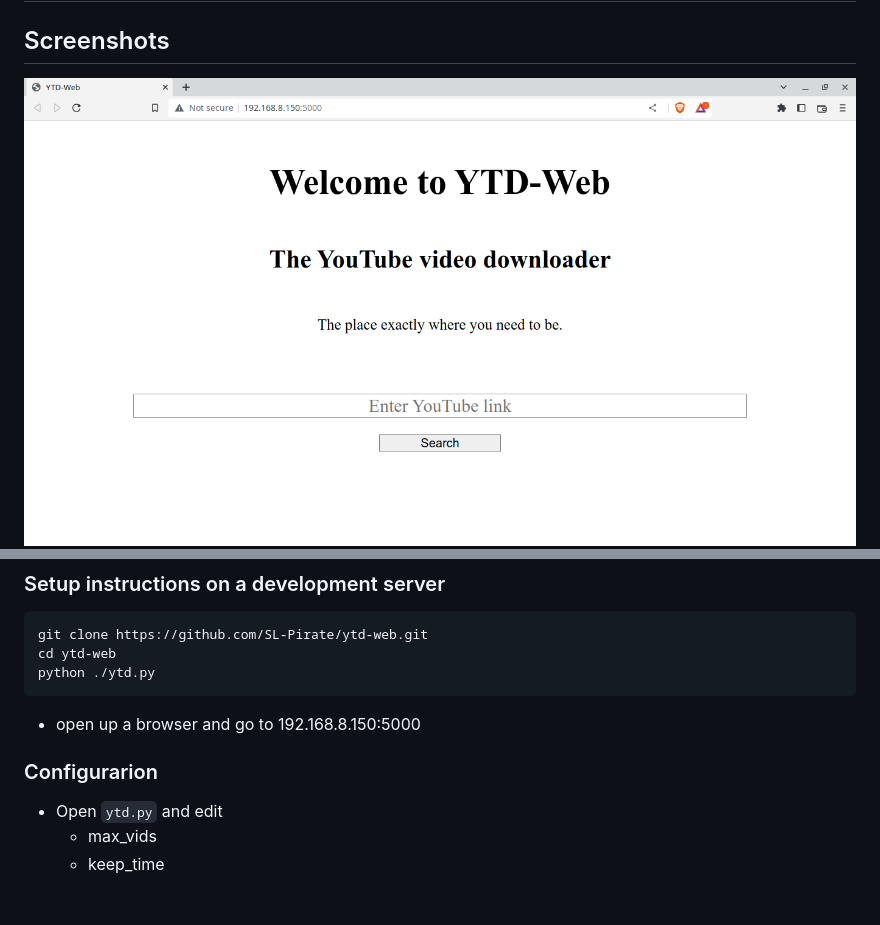
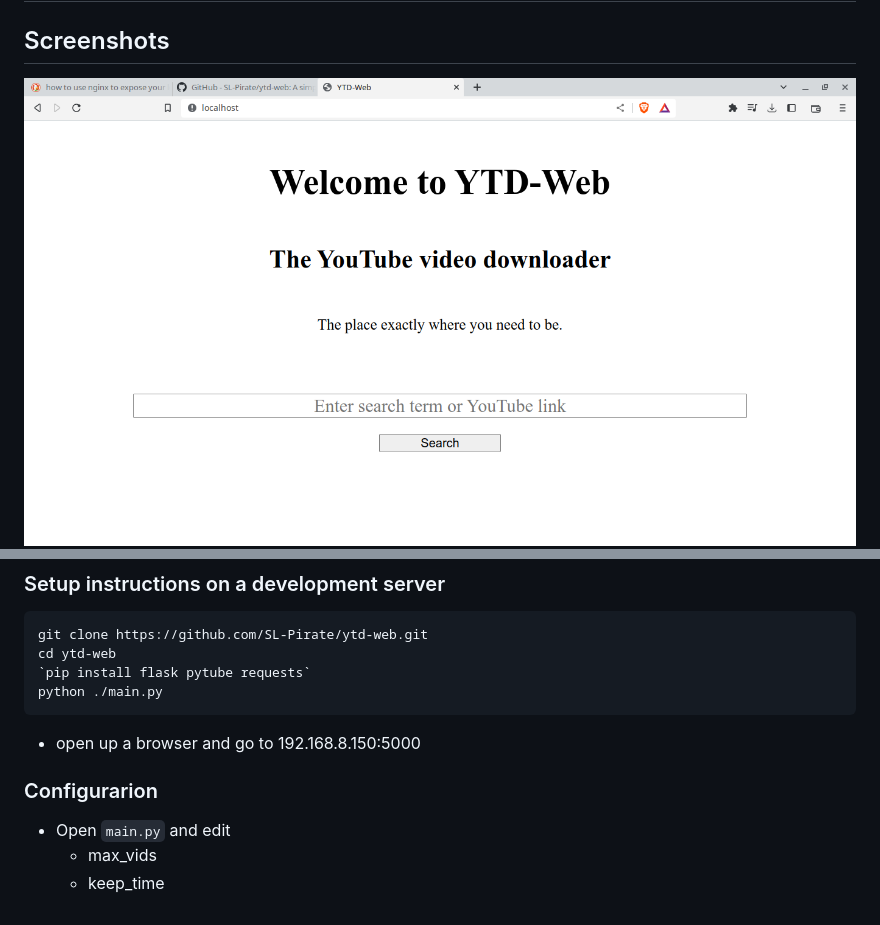
Before and after one commit to SL-Pirate/ytd-web, a Markdown page: README.md, 2 parts joined by grey strips. Drawn GitHub-style; pictures changed too: screenshots/ss1.png.

````diff
--- a/README.md
+++ b/README.md
@@ -24,12 +24,13 @@
 ```bash
 git clone https://github.com/SL-Pirate/ytd-web.git
 cd ytd-web
-python ./ytd.py
+`pip install flask pytube requests`
+python ./main.py
 ```
 
 - open up a browser and go to 192.168.8.150:5000
 
 ### Configurarion
-- Open ```ytd.py``` and edit
+- Open ```main.py``` and edit
   - max_vids
   - keep_time
````
